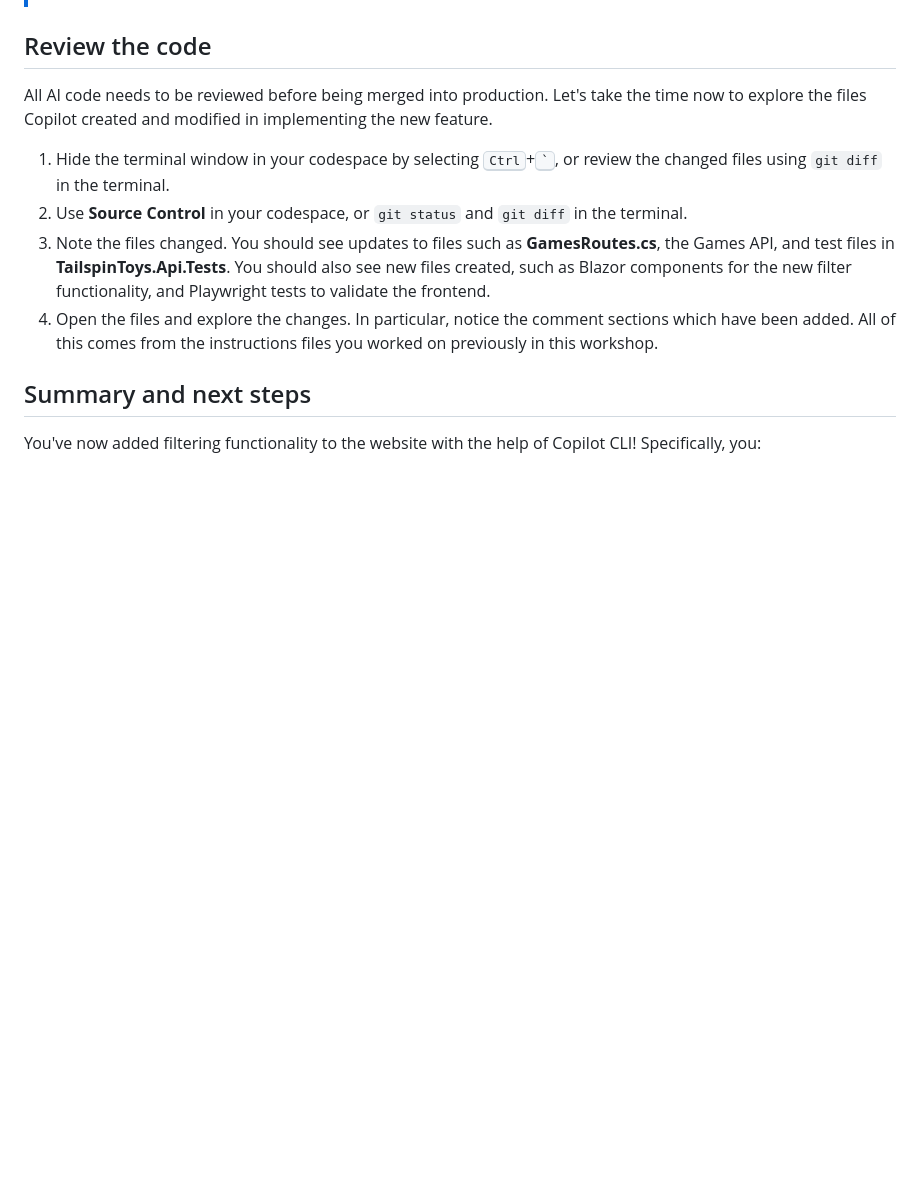
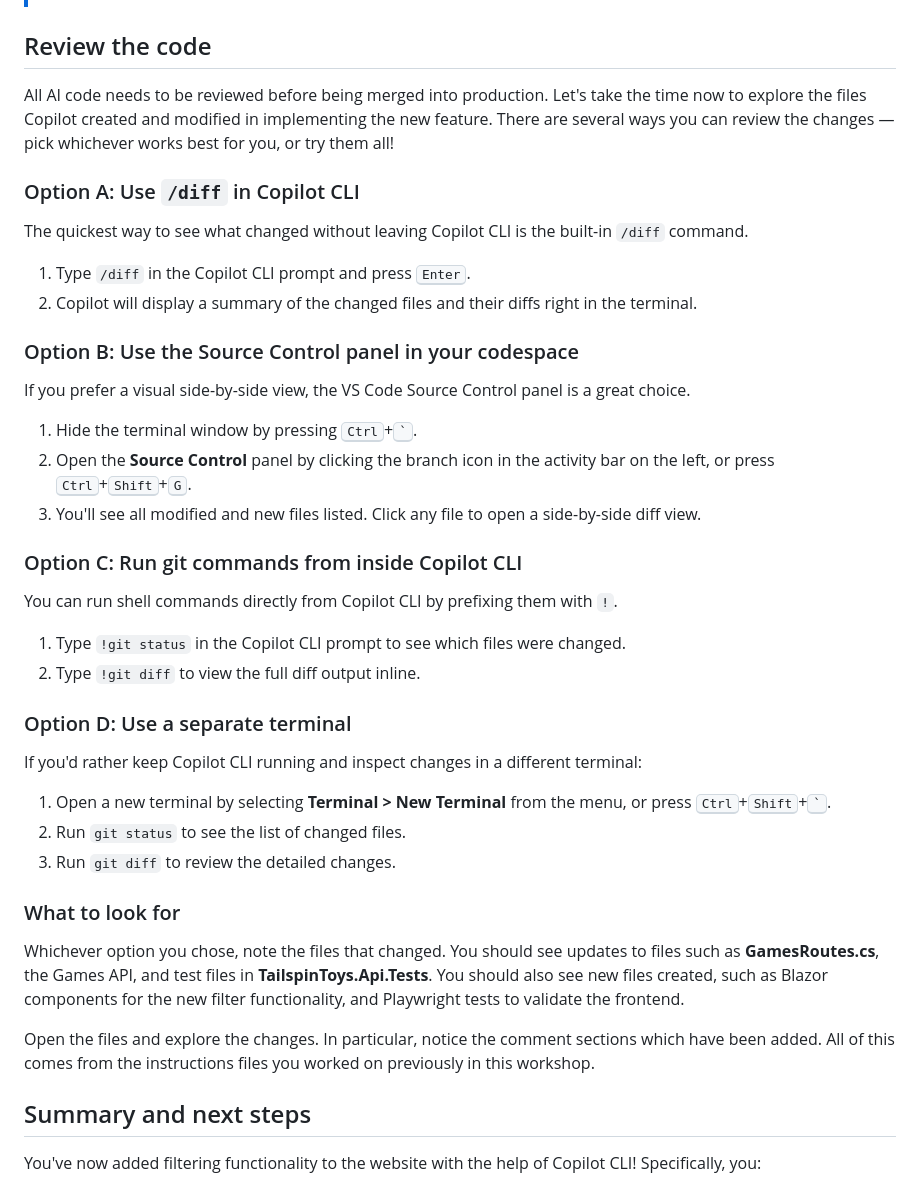
Before and after one commit to mattleibow/tailspin-toys-workshop-dotnet, a Markdown page: workshop/04-generating-code.md, the part around the change. GitHub-like rendering; blank space fills up the shorter version.

Commit message:
Rework Exercise 4 'Review the code' with multiple options
Expand the review section to present four distinct methods for
reviewing code changes: /diff in Copilot CLI, Source Control panel,
shell escapes (!git commands), and a separate terminal.

Co-authored-by: Copilot <223556219+Copilot@users.noreply.github.com>

```diff
--- a/workshop/04-generating-code.md
+++ b/workshop/04-generating-code.md
@@ -47,12 +47,43 @@ You'll start the process of creating the new functionality by utilizing plan mod
 
 ## Review the code
 
-All AI code needs to be reviewed before being merged into production. Let's take the time now to explore the files Copilot created and modified in implementing the new feature.
+All AI code needs to be reviewed before being merged into production. Let's take the time now to explore the files Copilot created and modified in implementing the new feature. There are several ways you can review the changes — pick whichever works best for you, or try them all!
 
-1. Hide the terminal window in your codespace by selecting <kbd>Ctrl</kbd>+<kbd>\`</kbd>, or review the changed files using `git diff` in the terminal.
-2. Use **Source Control** in your codespace, or `git status` and `git diff` in the terminal.
-3. Note the files changed. You should see updates to files such as **GamesRoutes.cs**, the Games API, and test files in **TailspinToys.Api.Tests**. You should also see new files created, such as Blazor components for the new filter functionality, and Playwright tests to validate the frontend.
-4. Open the files and explore the changes. In particular, notice the comment sections which have been added. All of this comes from the instructions files you worked on previously in this workshop.
+### Option A: Use `/diff` in Copilot CLI
+
+The quickest way to see what changed without leaving Copilot CLI is the built-in `/diff` command.
+
+1. Type `/diff` in the Copilot CLI prompt and press <kbd>Enter</kbd>.
+2. Copilot will display a summary of the changed files and their diffs right in the terminal.
+
+### Option B: Use the Source Control panel in your codespace
+
+If you prefer a visual side-by-side view, the VS Code Source Control panel is a great choice.
+
+1. Hide the terminal window by pressing <kbd>Ctrl</kbd>+<kbd>\`</kbd>.
+2. Open the **Source Control** panel by clicking the branch icon in the activity bar on the left, or press <kbd>Ctrl</kbd>+<kbd>Shift</kbd>+<kbd>G</kbd>.
+3. You'll see all modified and new files listed. Click any file to open a side-by-side diff view.
+
+### Option C: Run git commands from inside Copilot CLI
+
+You can run shell commands directly from Copilot CLI by prefixing them with `!`.
+
+1. Type `!git status` in the Copilot CLI prompt to see which files were changed.
+2. Type `!git diff` to view the full diff output inline.
+
+### Option D: Use a separate terminal
+
+If you'd rather keep Copilot CLI running and inspect changes in a different terminal:
+
+1. Open a new terminal by selecting **Terminal > New Terminal** from the menu, or press <kbd>Ctrl</kbd>+<kbd>Shift</kbd>+<kbd>\`</kbd>.
+2. Run `git status` to see the list of changed files.
+3. Run `git diff` to review the detailed changes.
+
+### What to look for
+
+Whichever option you chose, note the files that changed. You should see updates to files such as **GamesRoutes.cs**, the Games API, and test files in **TailspinToys.Api.Tests**. You should also see new files created, such as Blazor components for the new filter functionality, and Playwright tests to validate the frontend.
+
+Open the files and explore the changes. In particular, notice the comment sections which have been added. All of this comes from the instructions files you worked on previously in this workshop.
 
 ## Summary and next steps
 
```
